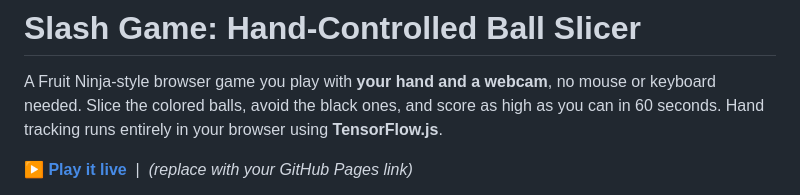
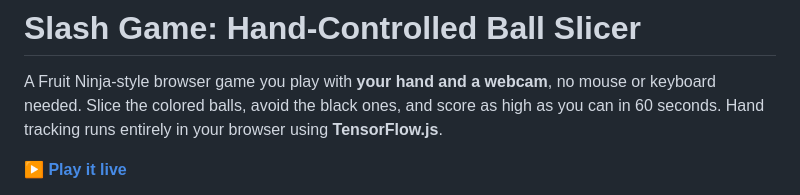
Before and after one commit to dswathi512/Slash-Game, a Markdown page: README.md, the part around one of its changes. Drawn GitHub-style.

Commit message:
Update README with new live link and screenshot
Updated the live play link and added a gameplay screenshot.

```diff
--- a/README.md
+++ b/README.md
@@ -2,5 +2,5 @@
 
 A Fruit Ninja-style browser game you play with **your hand and a webcam**, no mouse or keyboard needed. Slice the colored balls, avoid the black ones, and score as high as you can in 60 seconds. Hand tracking runs entirely in your browser using **TensorFlow.js**.
 
-**[▶ Play it live](https://your-username.github.io/your-repo-name/)** &nbsp;|&nbsp; *(replace with your GitHub Pages link)*
+**[▶ Play it live](https://dswathi512.github.io/Slash-Game/)**
 
```
Also changed, not shown: other parts of README.md (+2 -2 lines).
